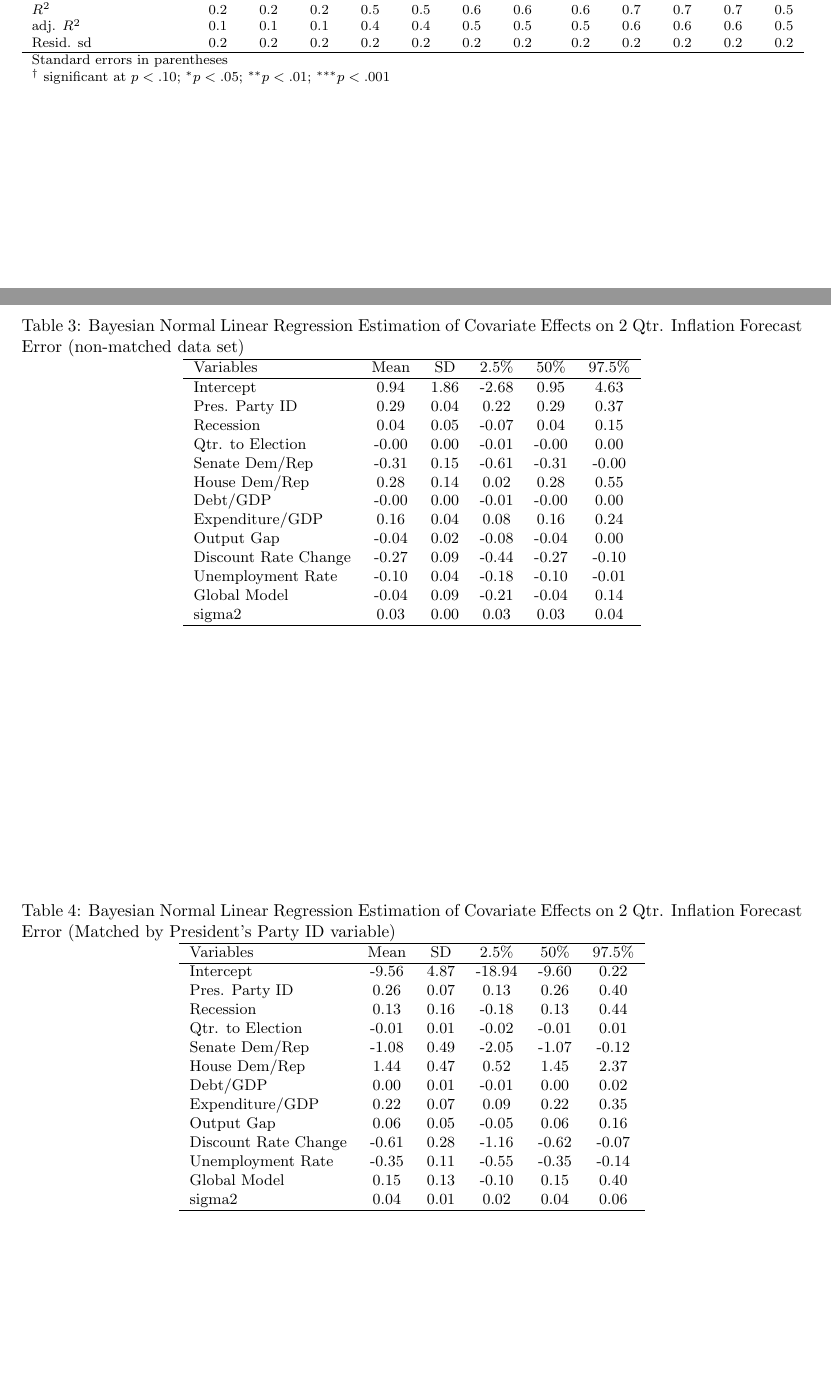
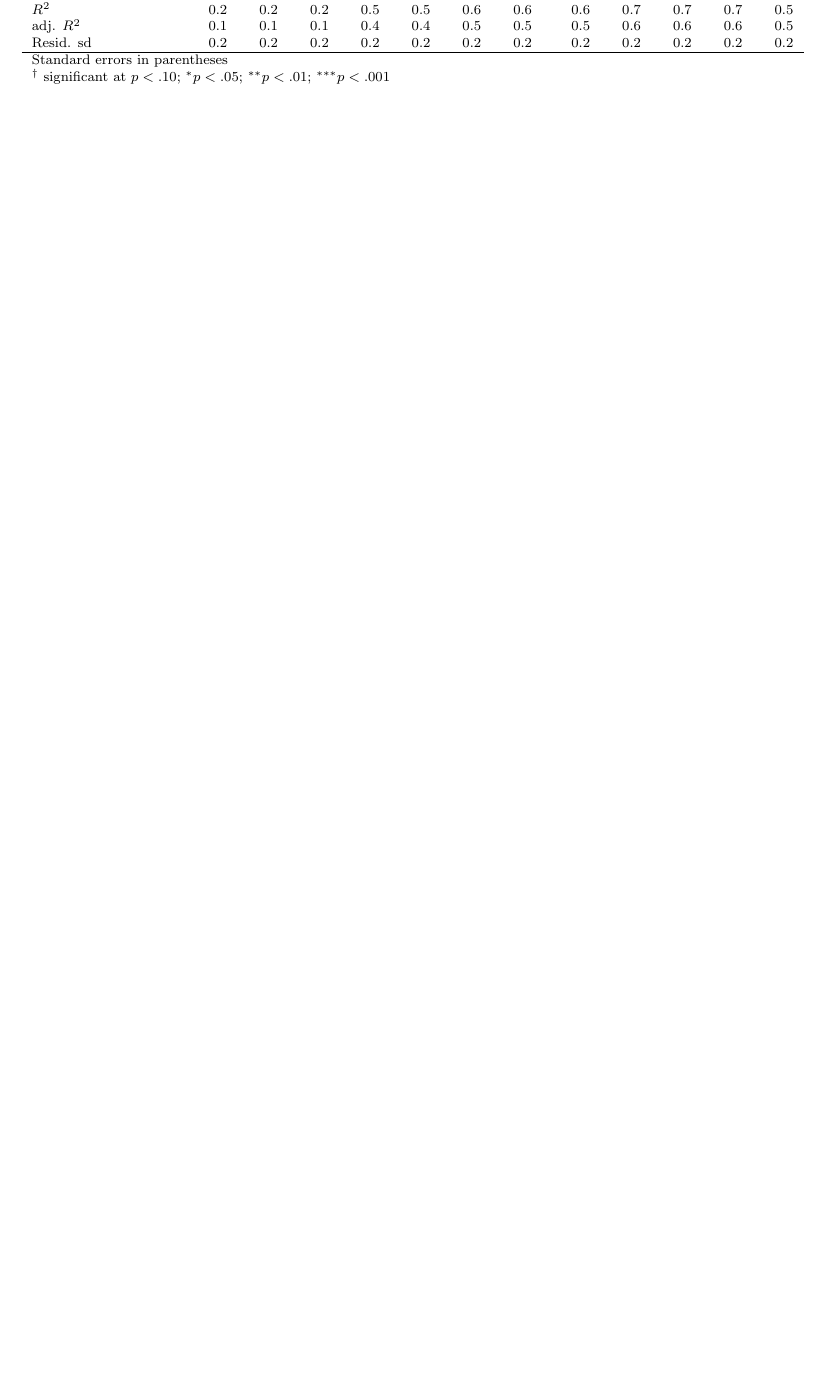
Before and after one commit to christophergandrud/GreenBook, a LaTeX paper (Paper/main_GreenBook.tex): two parts of pages 26 and 27 of 30 before the commit and part of page 26 of 29 after it, the two joined at a grey line, cut so that both start at the same text, the shorter picture padded with empty space. Compiled offline with pdfLaTeX.

Commit message:
same lenght breaks and albles

```diff
--- a/Paper/main_GreenBook.tex
+++ b/Paper/main_GreenBook.tex
@@ -700,33 +703,3 @@ Resid. sd            & 0.2             & 0.2             & 0.2             & 0.2
 \end{table}
 
 %%%%%%% Table of pres_party matched data with Bayesian normal linear parametric
-
-% latex table generated in R 2.15.2 by xtable 1.7-0 package
-% Mon Nov 19 16:12:47 2012
-\begin{table}[ht]
-\begin{center}
-\caption{Bayesian Normal Linear Regression Estimation of Covariate Effects on 2 Qtr. Inflation Forecast Error (non-matched data set)}
-\label{OutputNB}
-{\small
-\begin{tabular}{lccccc}
-  \hline
-Variables & Mean & SD & 2.5\% & 50\% & 97.5\% \\
-  \hline
-Intercept & 0.94 & 1.86 & -2.68 & 0.95 & 4.63 \\
-  Pres. Party ID & 0.29 & 0.04 & 0.22 & 0.29 & 0.37 \\
-  Recession & 0.04 & 0.05 & -0.07 & 0.04 & 0.15 \\
-  Qtr. to Election & -0.00 & 0.00 & -0.01 & -0.00 & 0.00 \\
-  Senate Dem/Rep & -0.31 & 0.15 & -0.61 & -0.31 & -0.00 \\
-  House Dem/Rep & 0.28 & 0.14 & 0.02 & 0.28 & 0.55 \\
-  Debt/GDP & -0.00 & 0.00 & -0.01 & -0.00 & 0.00 \\
-  Expenditure/GDP & 0.16 & 0.04 & 0.08 & 0.16 & 0.24 \\
-  Output Gap & -0.04 & 0.02 & -0.08 & -0.04 & 0.00 \\
-  Discount Rate Change & -0.27 & 0.09 & -0.44 & -0.27 & -0.10 \\
-  Unemployment Rate & -0.10 & 0.04 & -0.18 & -0.10 & -0.01 \\
-  Global Model & -0.04 & 0.09 & -0.21 & -0.04 & 0.14 \\
-  sigma2 & 0.03 & 0.00 & 0.03 & 0.03 & 0.04 \\
-   \hline
-\end{tabular}
-}
-\end{center}
-\end{table}
@@ -743,26 +716,0 @@ Intercept & 0.94 & 1.86 & -2.68 & 0.95 & 4.63 \\
-\begin{table}[ht]
-\begin{center}
-\caption{Bayesian Normal Linear Regression Estimation of Covariate Effects on 2 Qtr. Inflation Forecast Error (Matched by President's Party ID variable)}
-\label{OutputPB}
-{\small
-\begin{tabular}{lccccc}
-  \hline
-Variables & Mean & SD & 2.5\% & 50\% & 97.5\% \\
-  \hline
-Intercept & -9.56 & 4.87 & -18.94 & -9.60 & 0.22 \\
-  Pres. Party ID & 0.26 & 0.07 & 0.13 & 0.26 & 0.40 \\
-  Recession & 0.13 & 0.16 & -0.18 & 0.13 & 0.44 \\
-  Qtr. to Election & -0.01 & 0.01 & -0.02 & -0.01 & 0.01 \\
-  Senate Dem/Rep & -1.08 & 0.49 & -2.05 & -1.07 & -0.12 \\
-  House Dem/Rep & 1.44 & 0.47 & 0.52 & 1.45 & 2.37 \\
-  Debt/GDP & 0.00 & 0.01 & -0.01 & 0.00 & 0.02 \\
-  Expenditure/GDP & 0.22 & 0.07 & 0.09 & 0.22 & 0.35 \\
-  Output Gap & 0.06 & 0.05 & -0.05 & 0.06 & 0.16 \\
-  Discount Rate Change & -0.61 & 0.28 & -1.16 & -0.62 & -0.07 \\
-  Unemployment Rate & -0.35 & 0.11 & -0.55 & -0.35 & -0.14 \\
-  Global Model & 0.15 & 0.13 & -0.10 & 0.15 & 0.40 \\
-  sigma2 & 0.04 & 0.01 & 0.02 & 0.04 & 0.06 \\
-   \hline
-\end{tabular}
-}
-\end{center}
```
Also changed, not shown: Paper/figure/BaseInflation.pdf, Paper/figure/GraphPartisanErrorUnemploy.pdf, Paper/figure/InterPlot.pdf, Paper/figure/PresPropensity.pdf, Paper/figure/partisanError.pdf, Paper/main_GreenBook.bbl, Paper/main_GreenBook.pdf, Paper/main_GreenBook.tex (23 more changed lines), 4 other files.
